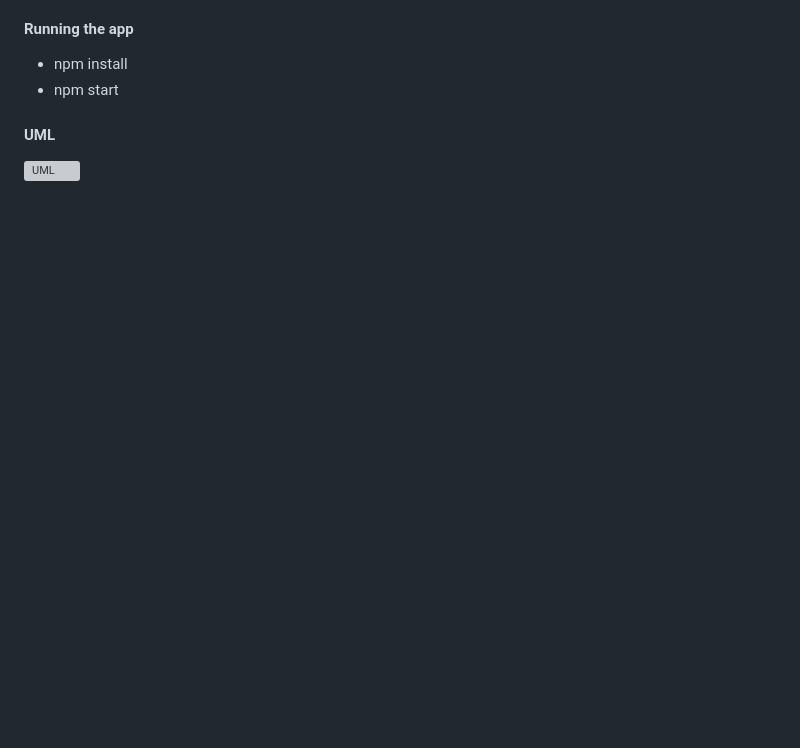
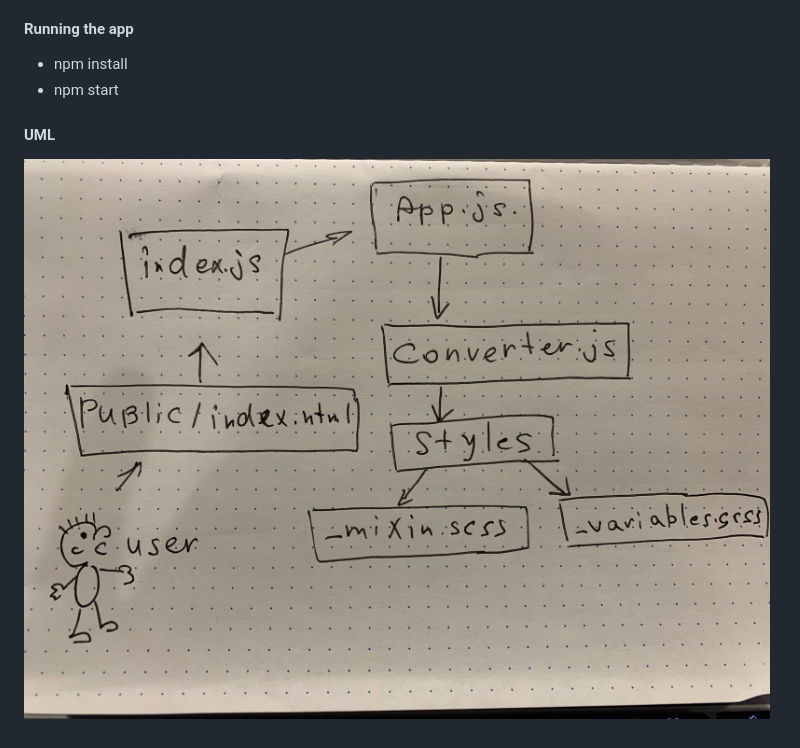
Before and after one commit to nadili-401-advanced-javascript/lab-19, a Markdown page: README.md, the part around the change. Drawn GitHub-style; pictures changed too: assets/lab-19-uml.jpg (added); blank space fills up the shorter version; grey boxes are pictures that could not be loaded.

```diff
--- a/README.md
+++ b/README.md
@@ -29,4 +29,4 @@
 
 #### UML
 
-![ UML](/assets/lab-18-uml.jpg)
+![ UML](/assets/lab-19-uml.jpg)
```
Also changed, not shown: 1 other file.
